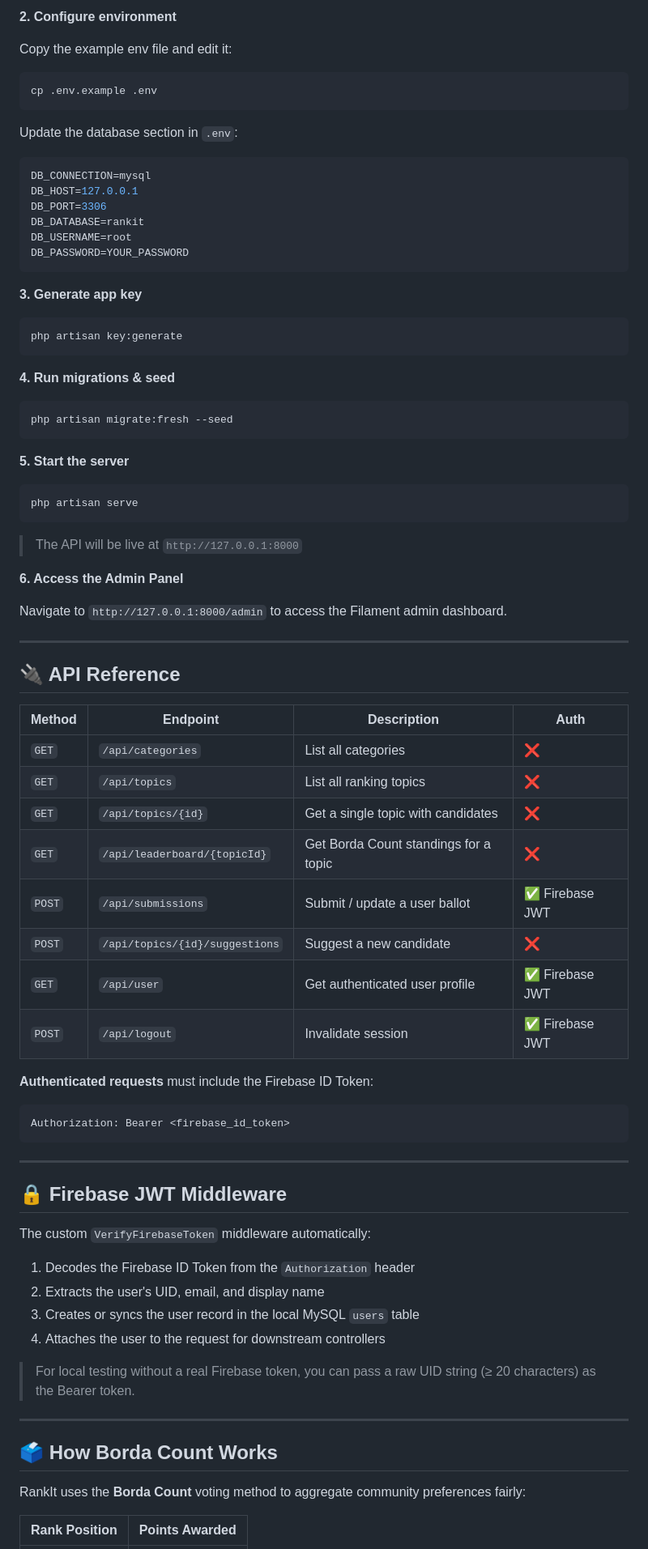
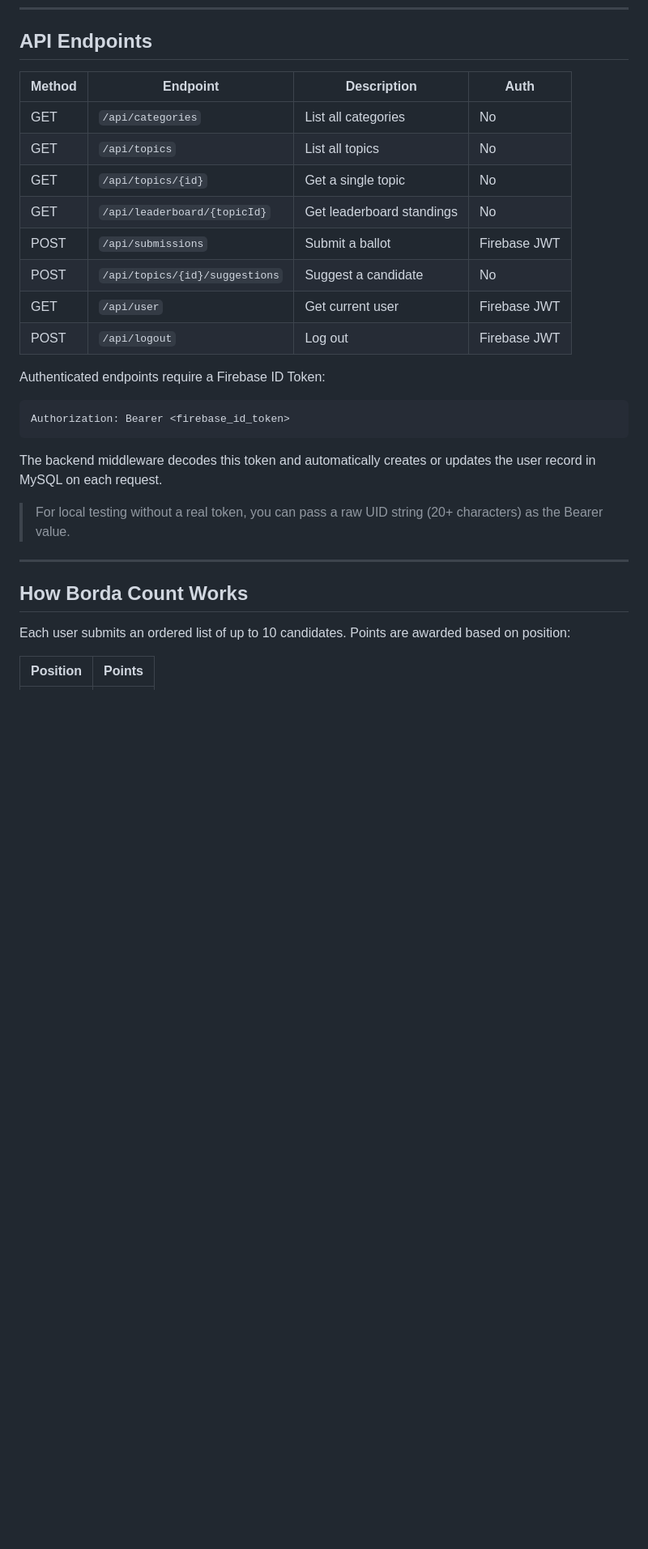
Before and after one commit to dxzy27/RankIT-, a Markdown page: README.md, the part around one of its changes. Shown at 81% size. Rendered like a GitHub page; blank space fills up the shorter version.

````diff
--- a/README.md
+++ b/README.md
@@ -161,77 +111,30 @@ composer install
-**2. Configure environment**
-
-Copy the example env file and edit it:
-```bash
-cp .env.example .env
-```
-
-Update the database section in `.env`:
-```ini
-DB_CONNECTION=mysql
-DB_HOST=127.0.0.1
-DB_PORT=3306
-DB_DATABASE=rankit
-DB_USERNAME=root
-DB_PASSWORD=YOUR_PASSWORD
-```
-
-**3. Generate app key**
-```bash
-php artisan key:generate
-```
-
-**4. Run migrations & seed**
-```bash
-php artisan migrate:fresh --seed
-```
-
-**5. Start the server**
-```bash
-php artisan serve
-```
-> The API will be live at `http://127.0.0.1:8000`
-
-**6. Access the Admin Panel**
-
-Navigate to `http://127.0.0.1:8000/admin` to access the Filament admin dashboard.
-
----
-
-## 🔌 API Reference
+## API Endpoints
 
 | Method | Endpoint | Description | Auth |
 |---|---|---|---|
-| `GET` | `/api/categories` | List all categories | ❌ |
-| `GET` | `/api/topics` | List all ranking topics | ❌ |
-| `GET` | `/api/topics/{id}` | Get a single topic with candidates | ❌ |
-| `GET` | `/api/leaderboard/{topicId}` | Get Borda Count standings for a topic | ❌ |
-| `POST` | `/api/submissions` | Submit / update a user ballot | ✅ Firebase JWT |
-| `POST` | `/api/topics/{id}/suggestions` | Suggest a new candidate | ❌ |
-| `GET` | `/api/user` | Get authenticated user profile | ✅ Firebase JWT |
-| `POST` | `/api/logout` | Invalidate session | ✅ Firebase JWT |
+| GET | `/api/categories` | List all categories | No |
+| GET | `/api/topics` | List all topics | No |
+| GET | `/api/topics/{id}` | Get a single topic | No |
+| GET | `/api/leaderboard/{topicId}` | Get leaderboard standings | No |
+| POST | `/api/submissions` | Submit a ballot | Firebase JWT |
+| POST | `/api/topics/{id}/suggestions` | Suggest a candidate | No |
+| GET | `/api/user` | Get current user | Firebase JWT |
+| POST | `/api/logout` | Log out | Firebase JWT |
 
-**Authenticated requests** must include the Firebase ID Token:
+Authenticated endpoints require a Firebase ID Token:
 ```http
 Authorization: Bearer <firebase_id_token>
 ```
 
----
+The backend middleware decodes this token and automatically creates or updates the user record in MySQL on each request.
 
-## 🔒 Firebase JWT Middleware
-
-The custom `VerifyFirebaseToken` middleware automatically:
-1. Decodes the Firebase ID Token from the `Authorization` header
-2. Extracts the user's UID, email, and display name
-3. Creates or syncs the user record in the local MySQL `users` table
-4. Attaches the user to the request for downstream controllers
-
-> For local testing without a real Firebase token, you can pass a raw UID string (≥ 20 characters) as the Bearer token.
+> For local testing without a real token, you can pass a raw UID string (20+ characters) as the Bearer value.
 
 ---
 
-## 🗳️ How Borda Count Works
+## How Borda Count Works
 
-RankIt uses the **Borda Count** voting method to aggregate community preferences fairly:
+Each user submits an ordered list of up to 10 candidates. Points are awarded based on position:
 
-| Rank Position | Points Awarded |
+| Position | Points |
 |:---:|:---:|
````
Also changed, not shown: other parts of README.md (+88 -173 lines).
